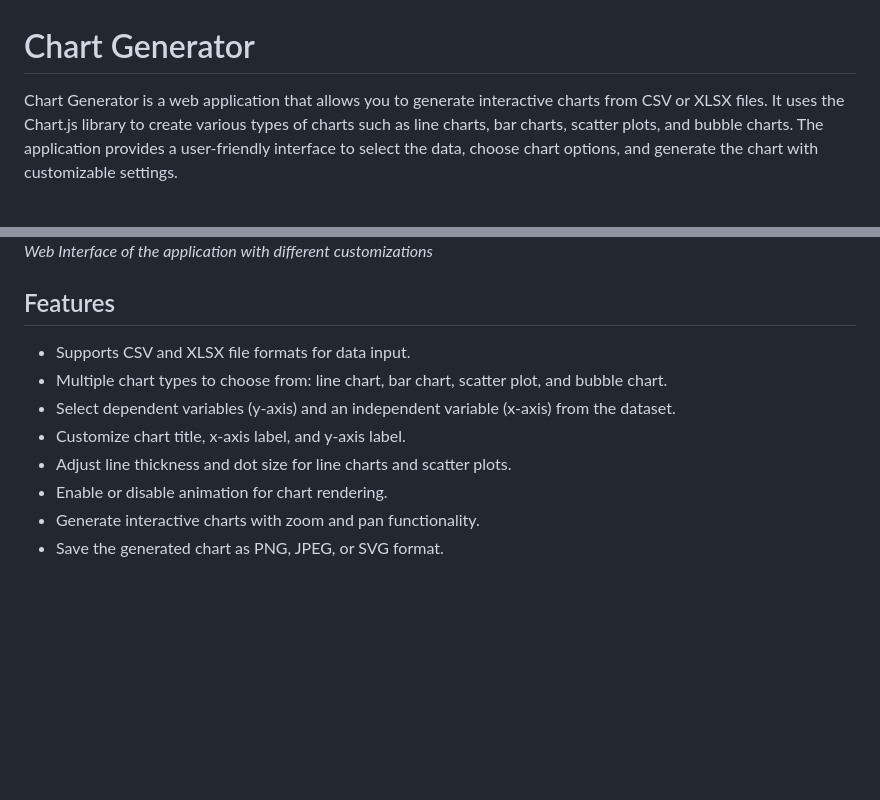
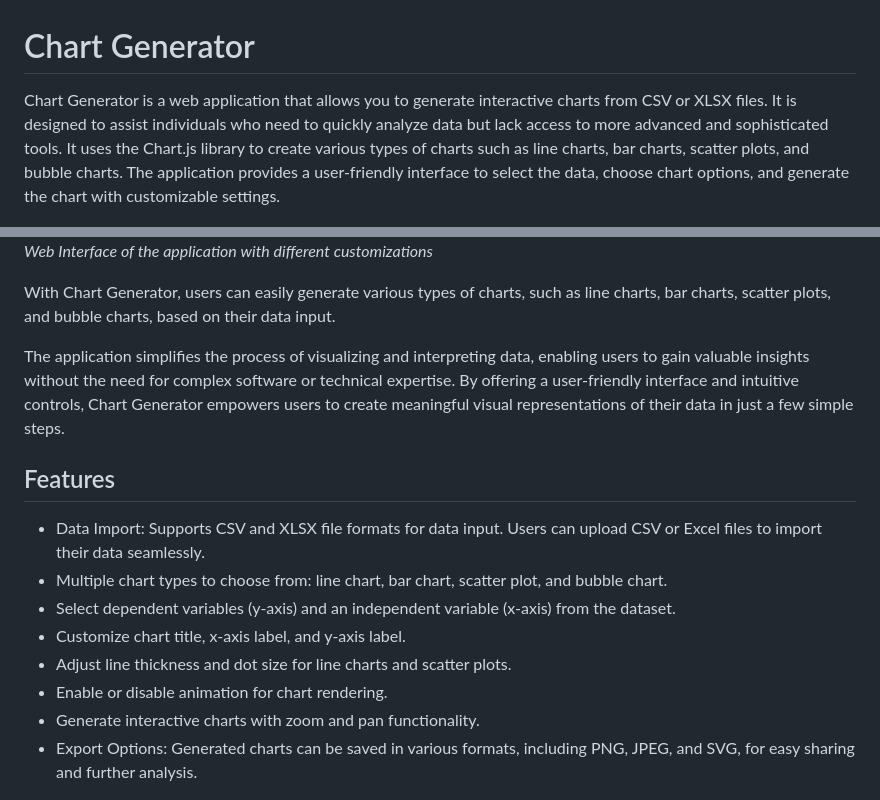
Before and after one commit to Chuka-J-Uzo/CSV_XLS_VISUALIZER_APP, a Markdown page: README.md, 2 parts joined by grey strips. Drawn GitHub-style; blank space fills up the shorter version.

```diff
--- a/README.md
+++ b/README.md
@@ -1,21 +1,25 @@
 # Chart Generator
 
-Chart Generator is a web application that allows you to generate interactive charts from CSV or XLSX files. It uses the Chart.js library to create various types of charts such as line charts, bar charts, scatter plots, and bubble charts. The application provides a user-friendly interface to select the data, choose chart options, and generate the chart with customizable settings.
+Chart Generator is a web application that allows you to generate interactive charts from CSV or XLSX files. It is designed to assist individuals who need to quickly analyze data but lack access to more advanced and sophisticated tools. It uses the Chart.js library to create various types of charts such as line charts, bar charts, scatter plots, and bubble charts. The application provides a user-friendly interface to select the data, choose chart options, and generate the chart with customizable settings.
 
 ![Application_UI](./img_assets/Application_UI.png "Application_UI") <br>
 *Web Interface of the application with different customizations*
 <br>
 
+With Chart Generator, users can easily generate various types of charts, such as line charts, bar charts, scatter plots, and bubble charts, based on their data input.
+
+The application simplifies the process of visualizing and interpreting data, enabling users to gain valuable insights without the need for complex software or technical expertise. By offering a user-friendly interface and intuitive controls, Chart Generator empowers users to create meaningful visual representations of their data in just a few simple steps.
+
 ## Features
 
-- Supports CSV and XLSX file formats for data input.
+- Data Import: Supports CSV and XLSX file formats for data input. Users can upload CSV or Excel files to import their data seamlessly.
 - Multiple chart types to choose from: line chart, bar chart, scatter plot, and bubble chart.
 - Select dependent variables (y-axis) and an independent variable (x-axis) from the dataset.
 - Customize chart title, x-axis label, and y-axis label.
 - Adjust line thickness and dot size for line charts and scatter plots.
 - Enable or disable animation for chart rendering.
 - Generate interactive charts with zoom and pan functionality.
-- Save the generated chart as PNG, JPEG, or SVG format.
+- Export Options: Generated charts can be saved in various formats, including PNG, JPEG, and SVG, for easy sharing and further analysis.
 
 ![Plotted_Chart](./img_assets/Plotted_chart_sample.png "Plotted_Chart") <br>
 *Sample look of a visualized CSV file uploaded to the application.*
```
